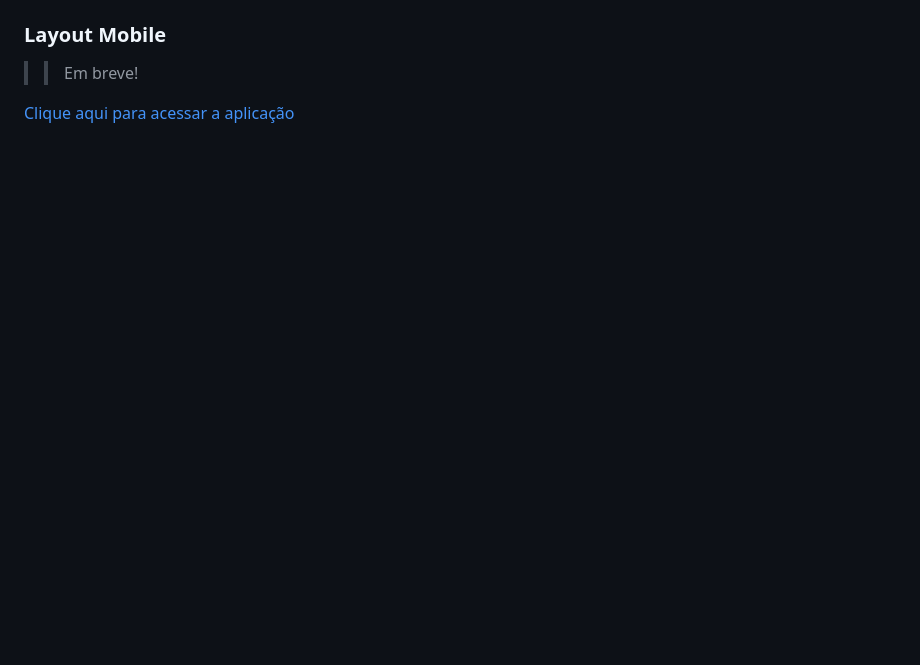
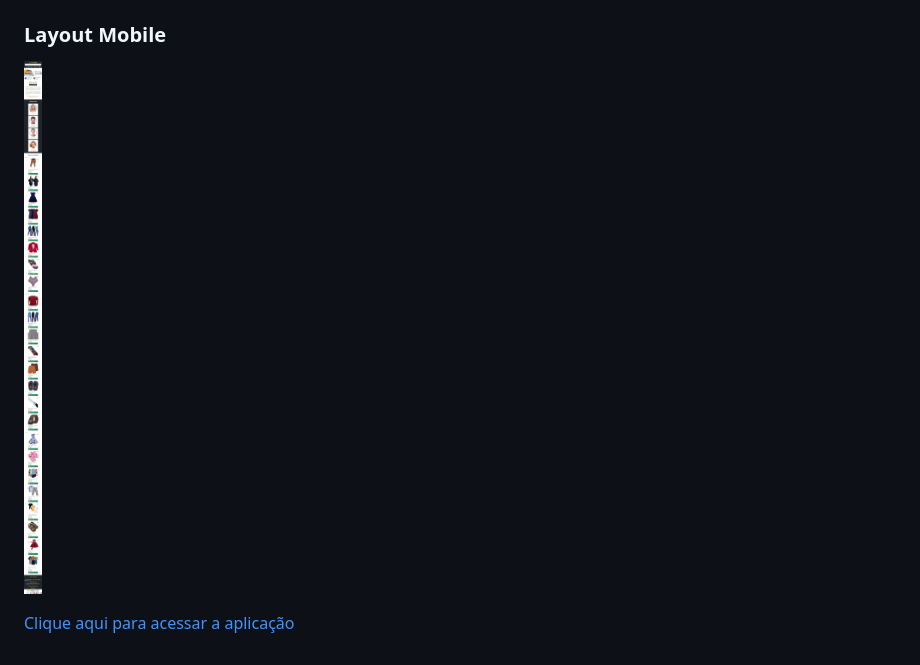
Before and after one commit to giovanesouza/moda-brasil, a Markdown page: README.md, the part around the change printed below. Rendered like a GitHub page; pictures changed too: assets/images/screenshots/mobile.png (added); blank space fills up the shorter version.

Commit message:
Adição dos resultados - layout web e mobile - ao README

```diff
--- a/README.md
+++ b/README.md
@@ -15,6 +15,6 @@ Trata de uma atividade realizada para conclusão do módulo de HTML, CSS e Boots
 
 ### Layout Mobile
->> Em breve!
+![Layout web](assets/images/screenshots/mobile.png)
 
 
 [Clique aqui para acessar a aplicação](https://giovanesouza.github.io/moda-brasil/)
```
Also changed, not shown: other parts of README.md (+1 -1 lines), 1 other file.
